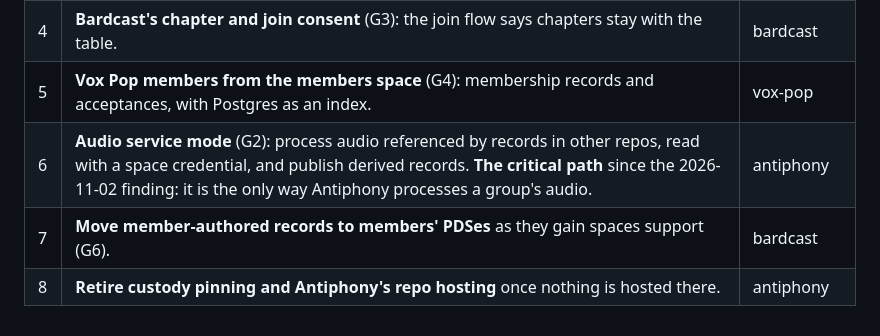
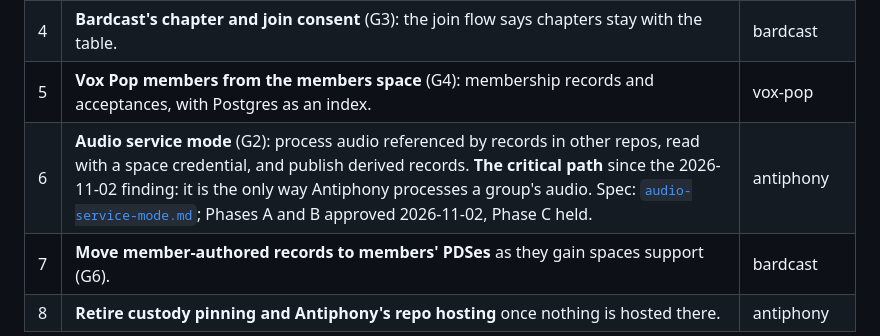
Before and after one commit to bbthorson/antiphony, a Markdown page: specs/audio-service-and-groups.md, the part around the change. Drawn GitHub-style.

```diff
--- a/specs/audio-service-and-groups.md
+++ b/specs/audio-service-and-groups.md
@@ -240,7 +240,7 @@ someone hear their own reply.
 | 3 | **Group DIDs.** The table's and the org's DID as authority, on a group host (open question 1). *Corrected 2026-11-02:* a group's DID names its group host as its PDS, so its records can't be written through Antiphony; they go in the group's repo on the host, or in members' own PDSes. Antiphony's part is step 6. Contract 0.10.2–0.10.3 (register a DID, then name it as `authority`) serve only DIDs whose documents name Antiphony, not opensocial groups (finding above). What remains here: choose a group host and provision groups on it, from Bardcast and Vox Pop. | bardcast, vox-pop |
 | 4 | **Bardcast's chapter and join consent** (G3): the join flow says chapters stay with the table. | bardcast |
 | 5 | **Vox Pop members from the members space** (G4): membership records and acceptances, with Postgres as an index. | vox-pop |
-| 6 | **Audio service mode** (G2): process audio referenced by records in other repos, read with a space credential, and publish derived records. **The critical path** since the 2026-11-02 finding: it is the only way Antiphony processes a group's audio. | antiphony |
+| 6 | **Audio service mode** (G2): process audio referenced by records in other repos, read with a space credential, and publish derived records. **The critical path** since the 2026-11-02 finding: it is the only way Antiphony processes a group's audio. Spec: [`audio-service-mode.md`](./audio-service-mode.md); Phases A and B approved 2026-11-02, Phase C held. | antiphony |
 | 7 | **Move member-authored records to members' PDSes** as they gain spaces support (G6). | bardcast |
 | 8 | **Retire custody pinning and Antiphony's repo hosting** once nothing is hosted there. | antiphony |
 
```
Also changed, not shown: specs/README.md (+1 -0 lines), specs/audio-service-mode.md (added, +470 -0 lines).
